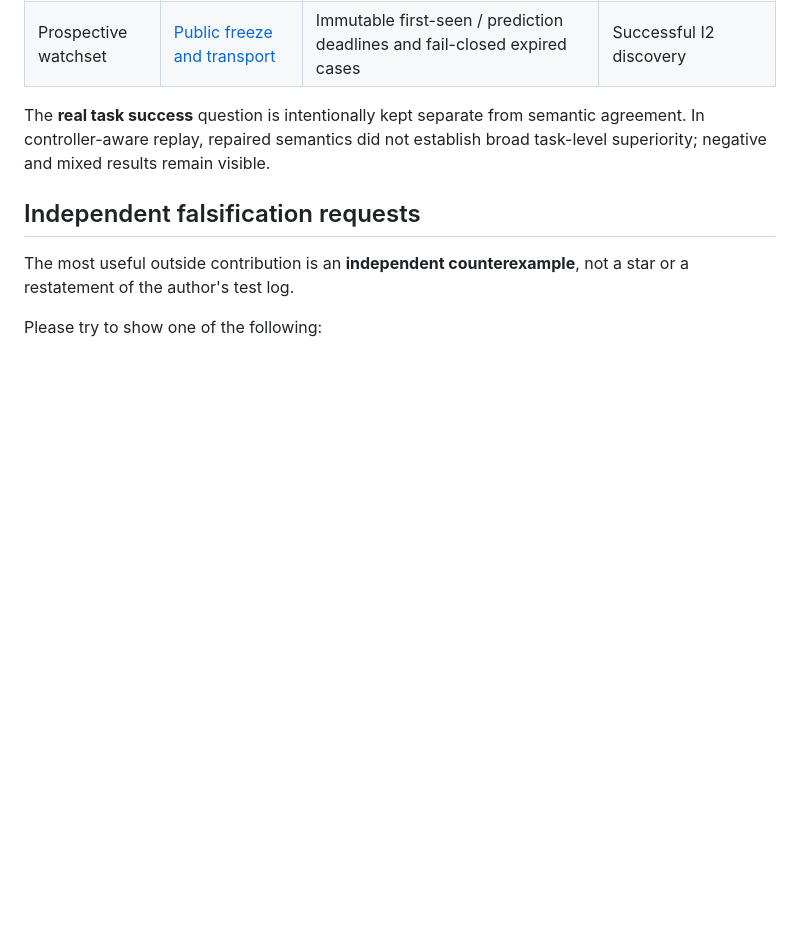
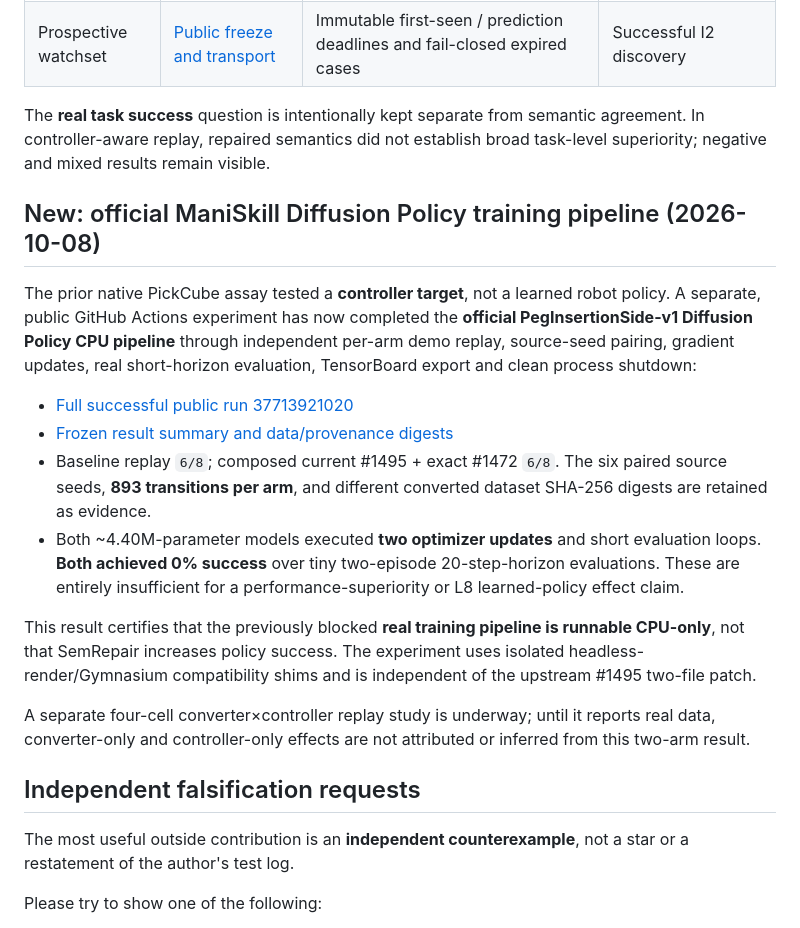
Before and after one commit to lindicaphxag-tech/kaggle, a Markdown page: research/semrepair/README.md, the part around the change. Drawn GitHub-style; blank space fills up the shorter version.

Commit message:
evidence: add verified official paired PegInsertion DP pipeline with 0% short-horizon outcomes

```diff
--- a/research/semrepair/README.md
+++ b/research/semrepair/README.md
@@ -258,6 +258,33 @@ real simulation dynamics.
 
 The **real task success** question is intentionally kept separate from semantic agreement. In controller-aware replay, repaired semantics did not establish broad task-level superiority; negative and mixed results remain visible.
 
+## New: official ManiSkill Diffusion Policy training pipeline (2026-10-08)
+
+The prior native PickCube assay tested a **controller target**, not a learned
+robot policy. A separate, public GitHub Actions experiment has now completed
+the **official PegInsertionSide-v1 Diffusion Policy CPU pipeline** through
+independent per-arm demo replay, source-seed pairing, gradient updates, real
+short-horizon evaluation, TensorBoard export and clean process shutdown:
+
+- [Full successful public run 37713921020](https://github.com/lindicaphxag-tech/ManiSkill/actions/runs/37713921020)
+- [Frozen result summary and data/provenance digests](https://github.com/lindicaphxag-tech/ManiSkill/blob/research/native-delta-pose-assay/research/kaggle_diffusion_policy_peg/README.md)
+- Baseline replay `6/8`; composed current #1495 + exact #1472 `6/8`.
+  The six paired source seeds, **893 transitions per arm**, and different
+  converted dataset SHA-256 digests are retained as evidence.
+- Both ~4.40M-parameter models executed **two optimizer updates** and
+  short evaluation loops. **Both achieved 0% success** over tiny two-episode
+  20-step-horizon evaluations. These are entirely insufficient for a
+  performance-superiority or L8 learned-policy effect claim.
+
+This result certifies that the previously blocked **real training pipeline
+is runnable CPU-only**, not that SemRepair increases policy success.
+The experiment uses isolated headless-render/Gymnasium compatibility shims
+and is independent of the upstream #1495 two-file patch.
+
+A separate four-cell converter×controller replay study is underway;
+until it reports real data, converter-only and controller-only effects are
+not attributed or inferred from this two-arm result.
+
 ## Independent falsification requests
 
 The most useful outside contribution is an **independent counterexample**, not a star or a restatement of the author's test log.
```
